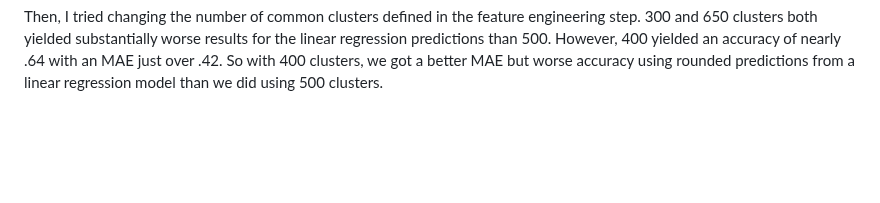
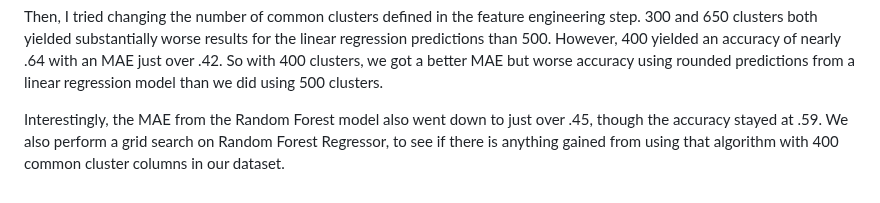
Before and after one commit to liamtabrams/LIRecommend, a Markdown page: README.md, the part around the change. Drawn GitHub-style; blank space fills up the shorter version.

```diff
--- a/README.md
+++ b/README.md
@@ -51,3 +51,5 @@ linear regression, accuracy: .45, MAE: .74
 random forest, accuracy: .59, MAE: .55
 
 Then, I tried changing the number of common clusters defined in the feature engineering step. 300 and 650 clusters both yielded substantially worse results for the linear regression predictions than 500. However, 400 yielded an accuracy of nearly .64 with an MAE just over .42. So with 400 clusters, we got a better MAE but worse accuracy using rounded predictions from a linear regression model than we did using 500 clusters.
+
+Interestingly, the MAE from the Random Forest model also went down to just over .45, though the accuracy stayed at .59. We also perform a grid search on Random Forest Regressor, to see if there is anything gained from using that algorithm with 400 common cluster columns in our dataset.
```
